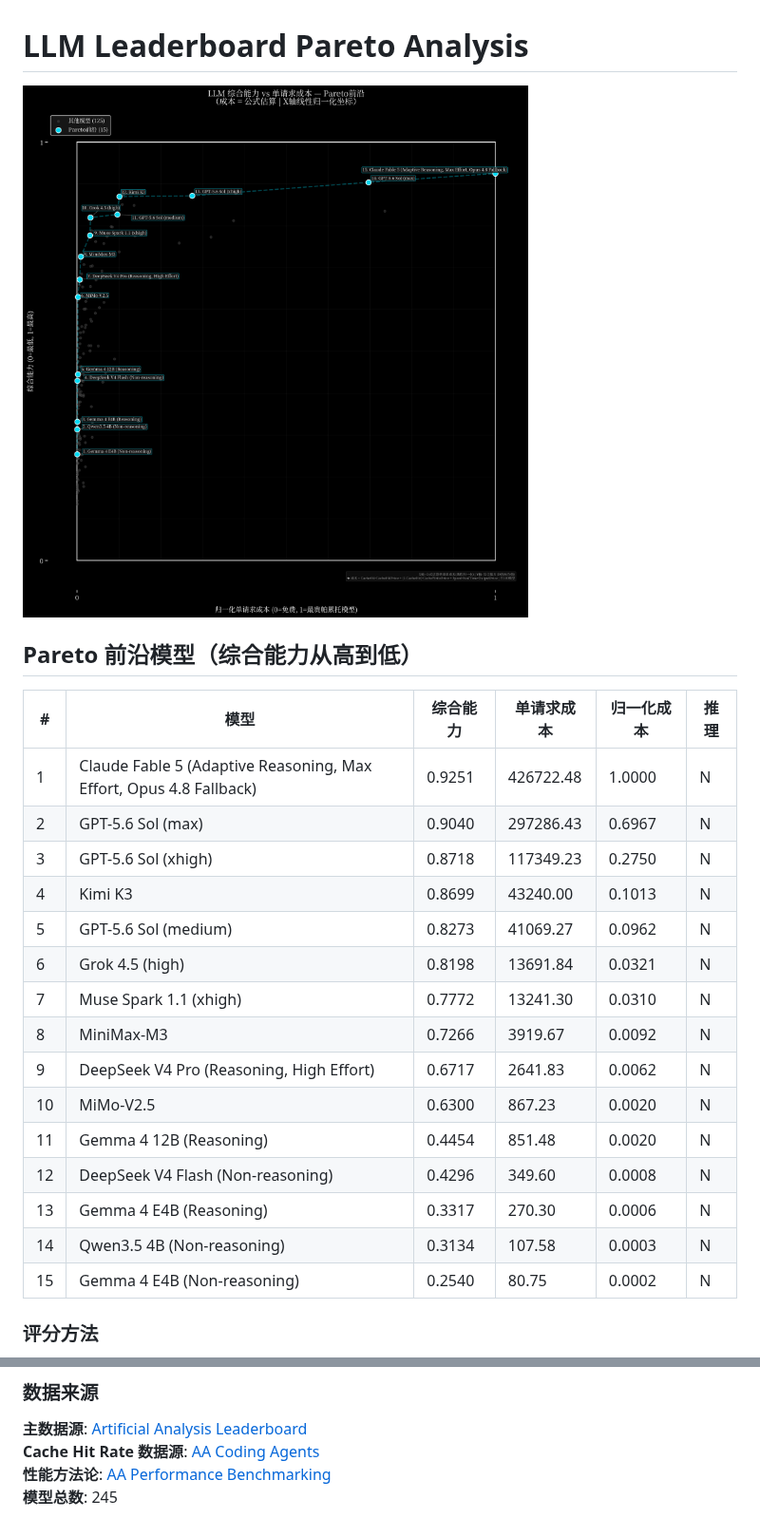
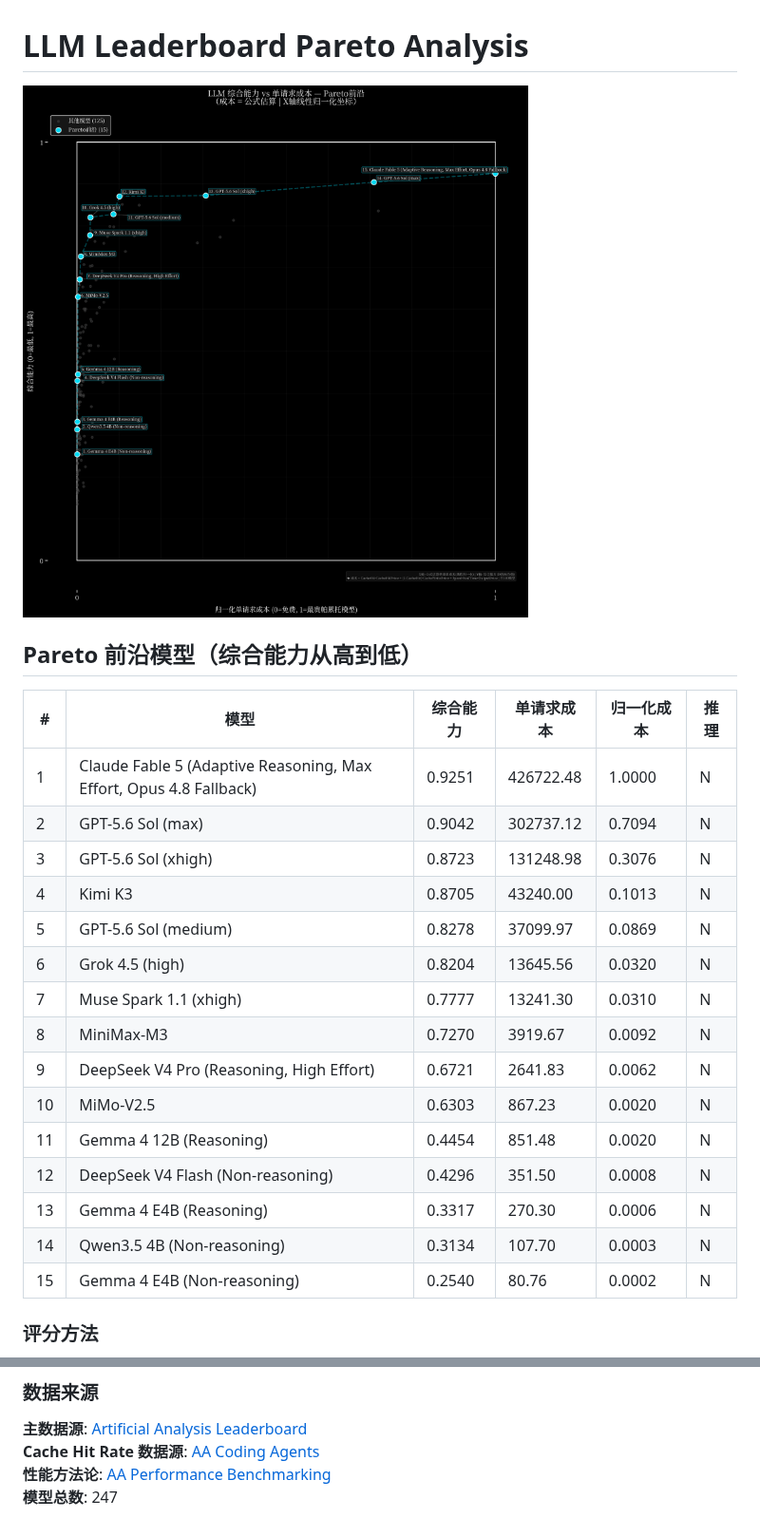
Before and after one commit to Elaman0117/Generic-LLM-Leaderboard, a Markdown page: README.md, 2 parts joined by grey strips. Shown at 95% size. Rendered like a GitHub page; pictures changed too: output/pareto_analysis.png.

Commit message:
🔄 Update leaderboard analysis 2026-07-21

```diff
--- a/README.md
+++ b/README.md
@@ -7,20 +7,20 @@
 | # | 模型 | 综合能力 | 单请求成本 | 归一化成本 | 推理 |
 |---|------|---------|-----------|-----------|------|
 | 1 | Claude Fable 5 (Adaptive Reasoning, Max Effort, Opus 4.8 Fallback) | 0.9251 | 426722.48 | 1.0000 | N |
-| 2 | GPT-5.6 Sol (max) | 0.9040 | 297286.43 | 0.6967 | N |
-| 3 | GPT-5.6 Sol (xhigh) | 0.8718 | 117349.23 | 0.2750 | N |
-| 4 | Kimi K3 | 0.8699 | 43240.00 | 0.1013 | N |
-| 5 | GPT-5.6 Sol (medium) | 0.8273 | 41069.27 | 0.0962 | N |
-| 6 | Grok 4.5 (high) | 0.8198 | 13691.84 | 0.0321 | N |
-| 7 | Muse Spark 1.1 (xhigh) | 0.7772 | 13241.30 | 0.0310 | N |
-| 8 | MiniMax-M3 | 0.7266 | 3919.67 | 0.0092 | N |
-| 9 | DeepSeek V4 Pro (Reasoning, High Effort) | 0.6717 | 2641.83 | 0.0062 | N |
-| 10 | MiMo-V2.5 | 0.6300 | 867.23 | 0.0020 | N |
+| 2 | GPT-5.6 Sol (max) | 0.9042 | 302737.12 | 0.7094 | N |
+| 3 | GPT-5.6 Sol (xhigh) | 0.8723 | 131248.98 | 0.3076 | N |
+| 4 | Kimi K3 | 0.8705 | 43240.00 | 0.1013 | N |
+| 5 | GPT-5.6 Sol (medium) | 0.8278 | 37099.97 | 0.0869 | N |
+| 6 | Grok 4.5 (high) | 0.8204 | 13645.56 | 0.0320 | N |
+| 7 | Muse Spark 1.1 (xhigh) | 0.7777 | 13241.30 | 0.0310 | N |
+| 8 | MiniMax-M3 | 0.7270 | 3919.67 | 0.0092 | N |
+| 9 | DeepSeek V4 Pro (Reasoning, High Effort) | 0.6721 | 2641.83 | 0.0062 | N |
+| 10 | MiMo-V2.5 | 0.6303 | 867.23 | 0.0020 | N |
 | 11 | Gemma 4 12B (Reasoning) | 0.4454 | 851.48 | 0.0020 | N |
-| 12 | DeepSeek V4 Flash (Non-reasoning) | 0.4296 | 349.60 | 0.0008 | N |
+| 12 | DeepSeek V4 Flash (Non-reasoning) | 0.4296 | 351.50 | 0.0008 | N |
 | 13 | Gemma 4 E4B (Reasoning) | 0.3317 | 270.30 | 0.0006 | N |
-| 14 | Qwen3.5 4B (Non-reasoning) | 0.3134 | 107.58 | 0.0003 | N |
-| 15 | Gemma 4 E4B (Non-reasoning) | 0.2540 | 80.75 | 0.0002 | N |
+| 14 | Qwen3.5 4B (Non-reasoning) | 0.3134 | 107.70 | 0.0003 | N |
+| 15 | Gemma 4 E4B (Non-reasoning) | 0.2540 | 80.76 | 0.0002 | N |
 
 ### 评分方法
 
@@ -66,4 +66,4 @@ cost = (CacheHitRate × CacheHitPrice × InputTokens)
 **主数据源**: [Artificial Analysis Leaderboard](https://artificialanalysis.ai/leaderboards/models)
 **Cache Hit Rate 数据源**: [AA Coding Agents](https://artificialanalysis.ai/agents/coding-agents)
 **性能方法论**: [AA Performance Benchmarking](https://artificialanalysis.ai/methodology/performance-benchmarking)
-**模型总数**: 245
+**模型总数**: 247
```
Also changed, not shown: 2 other files.
